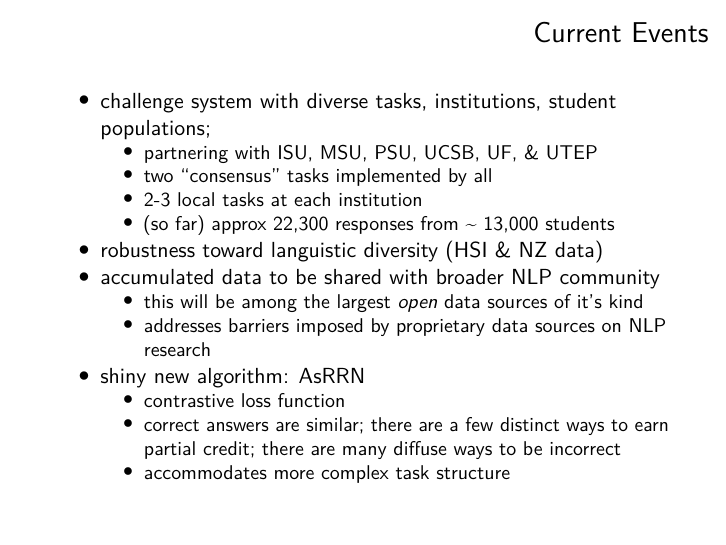
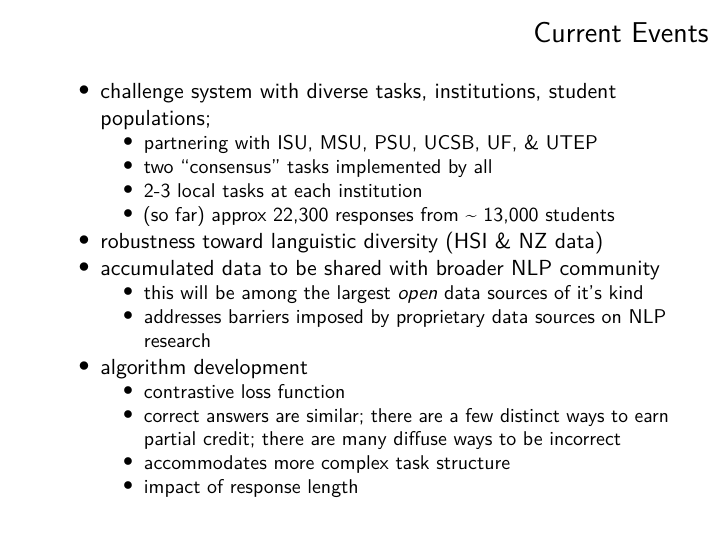
Before and after one commit to mdbeckman/Edinburgh2024, an R Markdown document (docs/202411-scalable-formative-assessment.Rmd): page 45 of 50. Rendered offline with R 4.5, knitr and Pandoc, then LaTeX, with nearby package versions.

Commit message:
final run through

```diff
--- a/docs/202411-scalable-formative-assessment.Rmd
+++ b/docs/202411-scalable-formative-assessment.Rmd
@@ -478,10 +478,11 @@ How similar is feedback provided by trained humans?
 - accumulated data to be shared with broader NLP community
     - this will be among the largest *open* data sources of it's kind
     - addresses barriers imposed by proprietary data sources on NLP research
-- shiny new algorithm: AsRRN
+- algorithm development
     - contrastive loss function
     - correct answers are similar; there are a few distinct ways to earn partial credit; there are many diffuse ways to be incorrect
     - accommodates more complex task structure
+    - impact of response length
 
 <!-- - After consent; approx 22,300 responses from ~ 13,000 students -->
 <!-- ISU = 468 + 362 + 249 + 205 =  1280   -->
```
